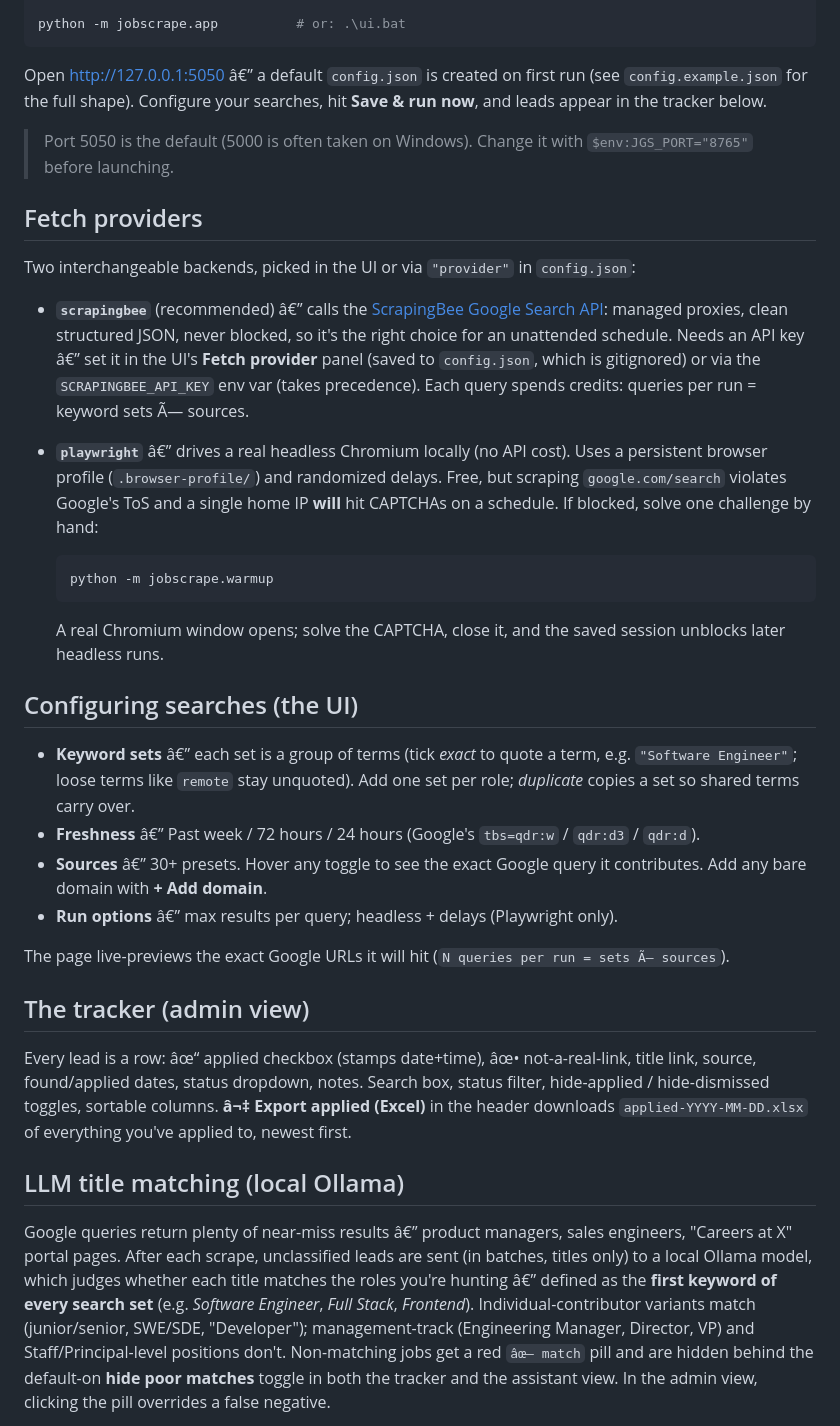
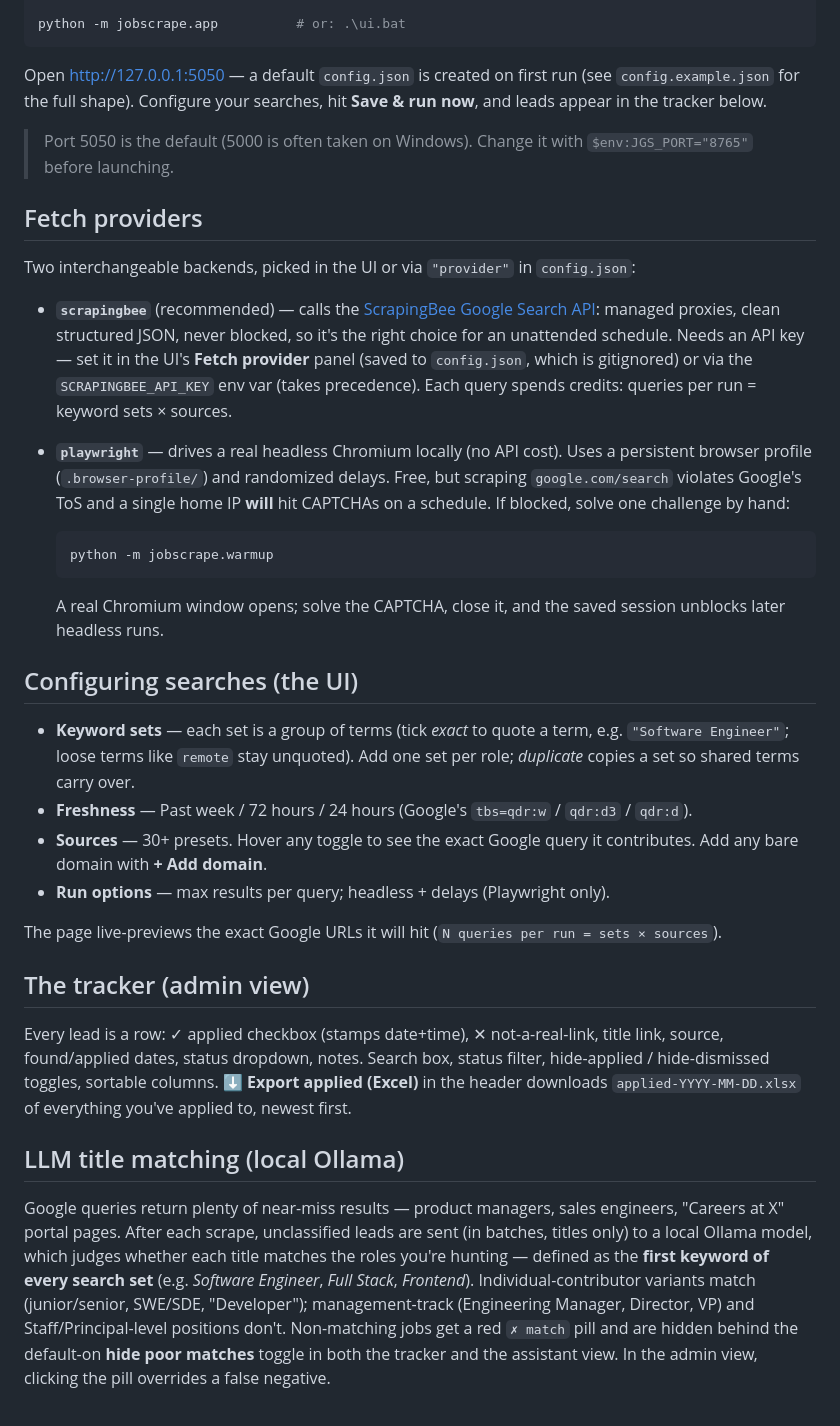
Before and after one commit to califoxco/Google-Job-Scraper-1, a Markdown page: README.md, the part around one of its changes. GitHub-like rendering.

Commit message:
Fix README mojibake from PowerShell encoding mangle
Co-Authored-By: Claude Fable 5 <noreply@anthropic.com>

````diff
--- a/README.md
+++ b/README.md
@@ -57,7 +57,7 @@ playwright install chromium      # only needed for the playwright provider
 python -m jobscrape.app          # or: .\ui.bat
 ```
 
-Open http://127.0.0.1:5050 â€” a default `config.json` is created on first run
+Open http://127.0.0.1:5050 — a default `config.json` is created on first run
 (see `config.example.json` for the full shape). Configure your searches, hit
 **Save & run now**, and leads appear in the tracker below.
 
@@ -69,14 +69,14 @@ Open http://127.0.0.1:5050 â€” a default `config.json` is created on first
 Two interchangeable backends, picked in the UI or via `"provider"` in
 `config.json`:
 
-- **`scrapingbee`** (recommended) â€” calls the [ScrapingBee Google Search
+- **`scrapingbee`** (recommended) — calls the [ScrapingBee Google Search
   API](https://www.scrapingbee.com/documentation/google/): managed proxies,
   clean structured JSON, never blocked, so it's the right choice for an
-  unattended schedule. Needs an API key â€” set it in the UI's **Fetch provider**
+  unattended schedule. Needs an API key — set it in the UI's **Fetch provider**
   panel (saved to `config.json`, which is gitignored) or via the
   `SCRAPINGBEE_API_KEY` env var (takes precedence). Each query spends credits:
-  queries per run = keyword sets Ã— sources.
-- **`playwright`** â€” drives a real headless Chromium locally (no API cost).
+  queries per run = keyword sets × sources.
+- **`playwright`** — drives a real headless Chromium locally (no API cost).
   Uses a persistent browser profile (`.browser-profile/`) and randomized
   delays. Free, but scraping `google.com/search` violates Google's ToS and a
   single home IP **will** hit CAPTCHAs on a schedule. If blocked, solve one
@@ -91,36 +91,36 @@ Two interchangeable backends, picked in the UI or via `"provider"` in
 
 ## Configuring searches (the UI)
 
-- **Keyword sets** â€” each set is a group of terms (tick *exact* to quote a
+- **Keyword sets** — each set is a group of terms (tick *exact* to quote a
   term, e.g. `"Software Engineer"`; loose terms like `remote` stay unquoted).
   Add one set per role; *duplicate* copies a set so shared terms carry over.
-- **Freshness** â€” Past week / 72 hours / 24 hours (Google's `tbs=qdr:w` /
+- **Freshness** — Past week / 72 hours / 24 hours (Google's `tbs=qdr:w` /
   `qdr:d3` / `qdr:d`).
-- **Sources** â€” 30+ presets. Hover any toggle to see the exact Google query it
+- **Sources** — 30+ presets. Hover any toggle to see the exact Google query it
   contributes. Add any bare domain with **+ Add domain**.
-- **Run options** â€” max results per query; headless + delays (Playwright only).
+- **Run options** — max results per query; headless + delays (Playwright only).
 
 The page live-previews the exact Google URLs it will hit
-(`N queries per run = sets Ã— sources`).
+(`N queries per run = sets × sources`).
 
 ## The tracker (admin view)
 
-Every lead is a row: âœ“ applied checkbox (stamps date+time), âœ•
+Every lead is a row: ✓ applied checkbox (stamps date+time), ✕
 not-a-real-link, title link, source, found/applied dates, status dropdown,
 notes. Search box, status filter, hide-applied / hide-dismissed toggles,
-sortable columns. **â¬‡ Export applied (Excel)** in the header downloads
+sortable columns. **⬇ Export applied (Excel)** in the header downloads
 `applied-YYYY-MM-DD.xlsx` of everything you've applied to, newest first.
 
 ## LLM title matching (local Ollama)
 
-Google queries return plenty of near-miss results â€” product managers, sales
+Google queries return plenty of near-miss results — product managers, sales
 engineers, "Careers at X" portal pages. After each scrape, unclassified leads
 are sent (in batches, titles only) to a local Ollama model, which judges
-whether each title matches the roles you're hunting â€” defined as the **first
+whether each title matches the roles you're hunting — defined as the **first
 keyword of every search set** (e.g. *Software Engineer*, *Full Stack*,
 *Frontend*). Individual-contributor variants match (junior/senior, SWE/SDE,
 "Developer"); management-track (Engineering Manager, Director, VP) and
-Staff/Principal-level positions don't. Non-matching jobs get a red `âœ— match`
+Staff/Principal-level positions don't. Non-matching jobs get a red `✗ match`
 pill and are hidden behind the default-on **hide poor matches** toggle in
 both the tracker and the assistant view. In the admin view, clicking the pill
 overrides a false negative.
````
Also changed, not shown: other parts of README.md (+31 -31 lines).
